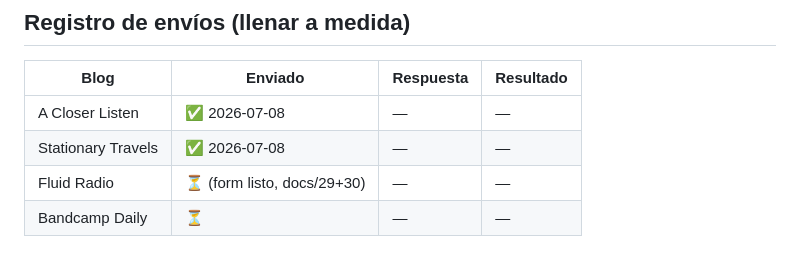
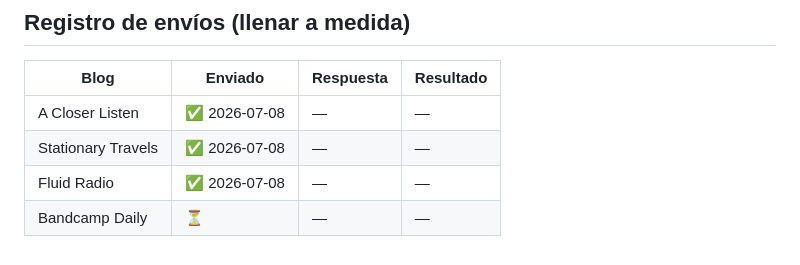
Before and after one commit to mettini/spiralout, a Markdown page: docs/29_pitch_targets.md, the part around the change. GitHub-like rendering.

Commit message:
Mark Fluid Radio submission sent (2026-07-08)

```diff
--- a/docs/29_pitch_targets.md
+++ b/docs/29_pitch_targets.md
@@ -105,5 +105,5 @@ descripción del álbum de `docs/25`.
 |---|---|---|---|
 | A Closer Listen | ✅ 2026-07-08 | — | — |
 | Stationary Travels | ✅ 2026-07-08 | — | — |
-| Fluid Radio | ⏳ (form listo, docs/29+30) | — | — |
+| Fluid Radio | ✅ 2026-07-08 | — | — |
 | Bandcamp Daily | ⏳ | — | — |
```
